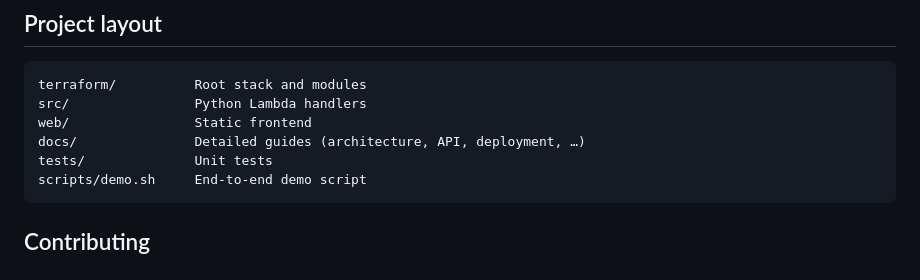
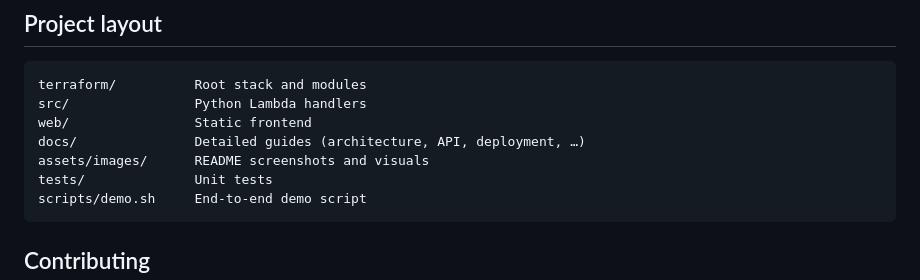
Before and after one commit to elyas-syed/serverless-url-shortener, a Markdown page: README.md, the part around the change printed below. Drawn GitHub-style.

Commit message:
docs: add web UI screenshot to README
Create assets/images/ for README visuals; link screenshot to live demo.

````diff
--- a/README.md
+++ b/README.md
@@ -117,6 +119,7 @@ terraform/          Root stack and modules
 src/                Python Lambda handlers
 web/                Static frontend
 docs/               Detailed guides (architecture, API, deployment, …)
+assets/images/      README screenshots and visuals
 tests/              Unit tests
 scripts/demo.sh     End-to-end demo script
 ```
````
Also changed, not shown: other parts of README.md (+2 -0 lines), assets/images/web-ui.png (added).
